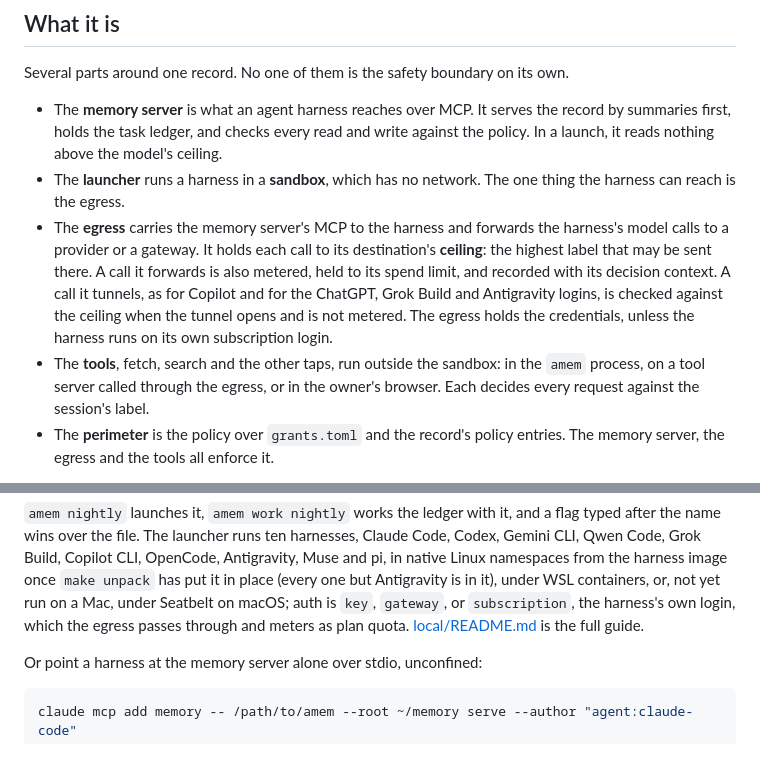
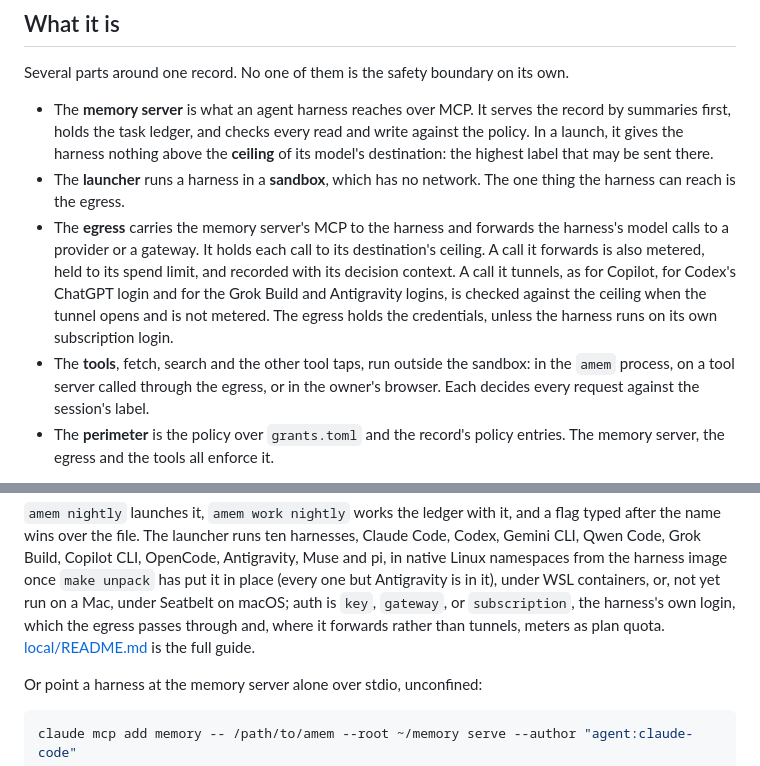
Before and after one commit to apache/tooling-memory, a Markdown page: README.md, 2 parts joined by grey strips. Drawn GitHub-style.

Commit message:
docs: make the parts' lists complete and each sentence one reading
A third reader test and check against the code found two incomplete
lists and five sentences with two readings.

Co-Authored-By: Claude Opus 5.5 <noreply@anthropic.com>
Claude-Session: https://claude.ai/code/session_01Bhj4Ck4y5iwZUsjpgQx8A2

```diff
--- a/README.md
+++ b/README.md
@@ -134,19 +134,20 @@ Several parts around one record. No one of them is the safety boundary on its ow
 
 - The **memory server** is what an agent harness reaches over MCP. It serves the record
   by summaries first, holds the task ledger, and checks every read and write against the
-  policy. In a launch, it reads nothing above the model's ceiling.
+  policy. In a launch, it gives the harness nothing above the **ceiling** of its model's
+  destination: the highest label that may be sent there.
 - The **launcher** runs a harness in a **sandbox**, which has no network. The one thing
   the harness can reach is the egress.
 - The **egress** carries the memory server's MCP to the harness and forwards the
   harness's model calls to a provider or a gateway. It holds each call to its
-  destination's **ceiling**: the highest label that may be sent there. A call it forwards
-  is also metered, held to its spend limit, and recorded with its decision context. A
-  call it tunnels, as for Copilot and for the ChatGPT, Grok Build and Antigravity logins,
-  is checked against the ceiling when the tunnel opens and is not metered. The egress
-  holds the credentials, unless the harness runs on its own subscription login.
-- The **tools**, fetch, search and the other taps, run outside the sandbox: in the `amem`
-  process, on a tool server called through the egress, or in the owner's browser. Each
-  decides every request against the session's label.
+  destination's ceiling. A call it forwards is also metered, held to its spend limit,
+  and recorded with its decision context. A call it tunnels, as for Copilot, for Codex's
+  ChatGPT login and for the Grok Build and Antigravity logins, is checked against the
+  ceiling when the tunnel opens and is not metered. The egress holds the credentials,
+  unless the harness runs on its own subscription login.
+- The **tools**, fetch, search and the other tool taps, run outside the sandbox: in the
+  `amem` process, on a tool server called through the egress, or in the owner's browser.
+  Each decides every request against the session's label.
 - The **perimeter** is the policy over `grants.toml` and the record's policy entries. The
   memory server, the egress and the tools all enforce it.
 
@@ -233,7 +234,7 @@ pi, in native Linux namespaces from the harness image once `make unpack` has put
 place (every one but Antigravity is in it), under WSL containers, or, not yet run on a
 Mac, under Seatbelt on macOS; auth is
 `key`, `gateway`, or `subscription`, the harness's own login, which the egress passes
-through and meters as plan quota. [local/README.md](local/README.md) is the full guide.
+through and, where it forwards rather than tunnels, meters as plan quota. [local/README.md](local/README.md) is the full guide.
 
 Or point a harness at the memory server alone over stdio, unconfined:
 
```
Also changed, not shown: docs/reference-stack.md (+3 -3 lines).
